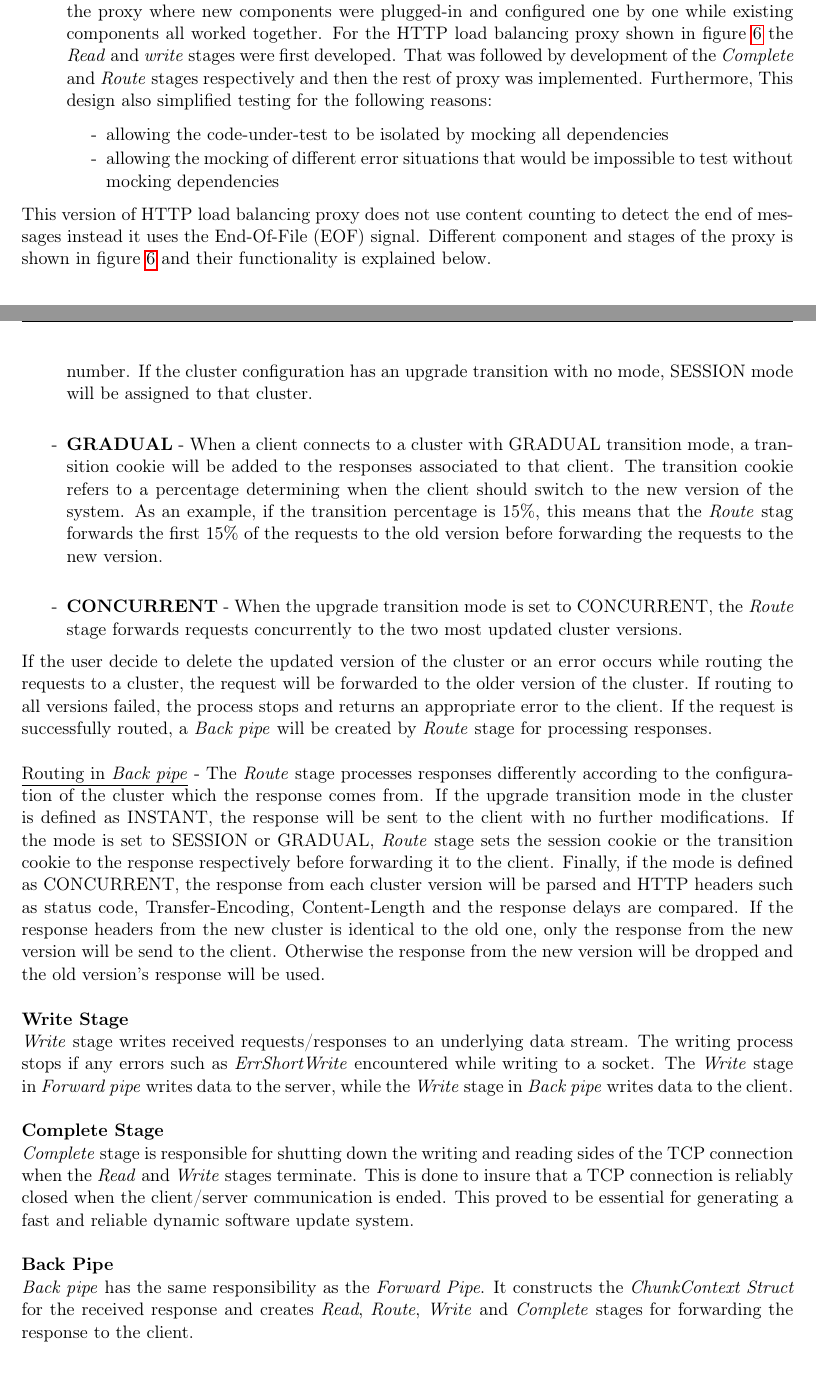
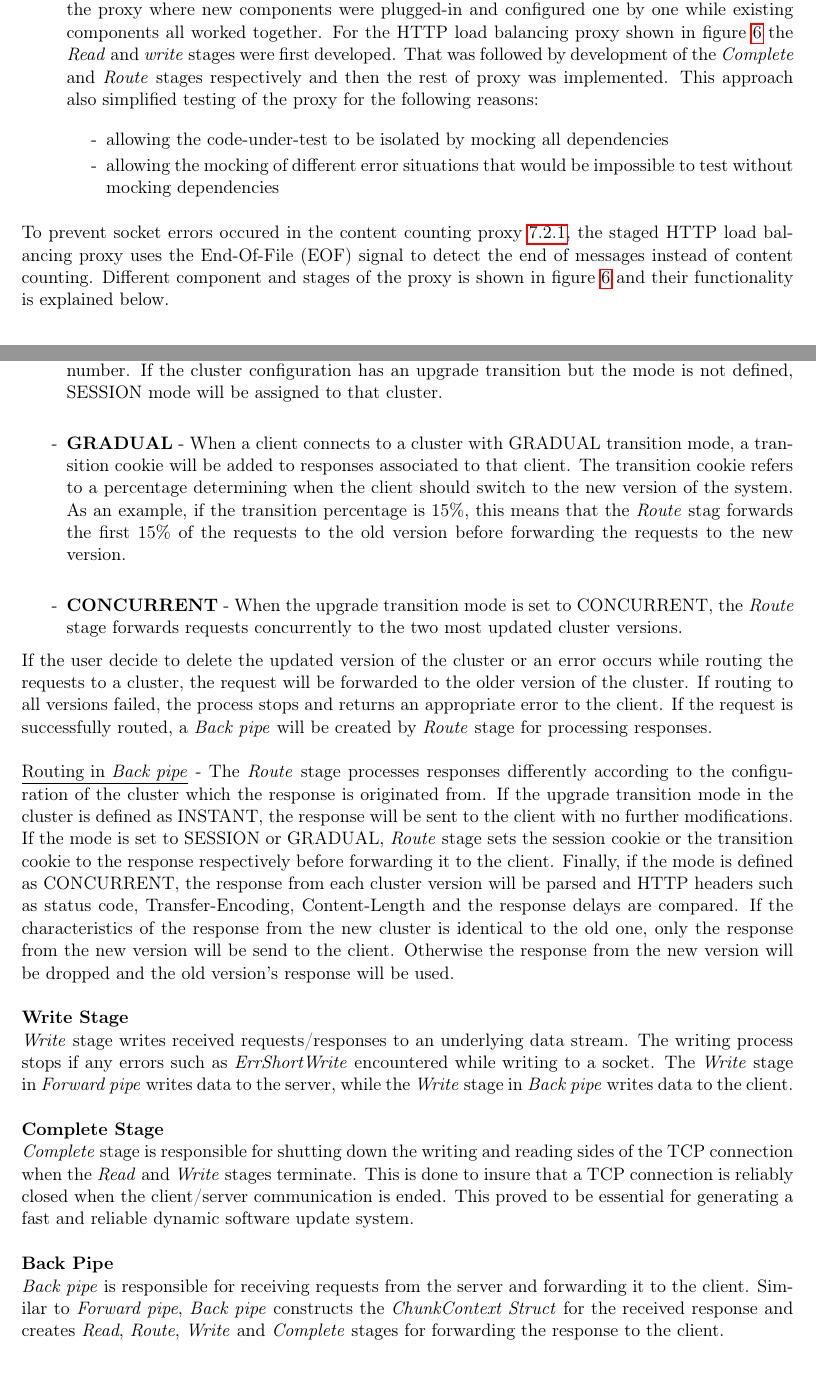
Before and after one commit to samirabloom/dynamic-software-update, a LaTeX document (report/final_report.tex): two parts of pages 24 and 26 of 42, joined at a grey line, cut so that both start at the same text. Compiled offline with pdfLaTeX.

Commit message:
minor corrections in the report

```diff
--- a/report/final_report.tex
+++ b/report/final_report.tex
@@ -549,7 +551,7 @@ The final version of the socket based proxy was implemented using a Stage Based
   \itemsep0em
   \item\textbf{Encapsulation And Separation Of Concerns} - resulted in separating logic for each functional area into a single component. This creates a simple and isolated code that focuses on one topic, making it clear and easier to understand. Additionally, encapsulation and separation of concerns simplified testing by allowing each test to be focused on one specific area. For example, multiple tests could be done on reading from a socket and dealing with different errors and situation that can occur to insure a reliable reading process unlike the unreliable  \textit{Read} loop described in section \ref{Content-Counting}.
 
-  \item\textbf{Inversion-Of-Control And Dependency Injection} - allowed incremental development of the proxy where new components were plugged-in and configured one by one while existing components all worked together. For the HTTP load balancing proxy shown in figure \ref{proxy} the  \textit{Read} and  \textit{write} stages were first developed. That was followed by development of the  \textit{Complete} and  \textit{Route} stages respectively and then the rest of proxy was implemented. Furthermore, This design also simplified testing for the following reasons:
+  \item\textbf{Inversion-Of-Control And Dependency Injection} - allowed incremental development of the proxy where new components were plugged-in and configured one by one while existing components all worked together. For the HTTP load balancing proxy shown in figure \ref{proxy} the  \textit{Read} and  \textit{write} stages were first developed. That was followed by development of the  \textit{Complete} and  \textit{Route} stages respectively and then the rest of proxy was implemented. This approach also simplified testing of the proxy for the following reasons:
 \begin{list}{-}{}
   \itemsep0em
   \item allowing the code-under-test to be isolated by mocking all dependencies
@@ -561,7 +563,7 @@ The final version of the socket based proxy was implemented using a Stage Based
 \end{list}
 
 \noindent
-This version of HTTP load balancing proxy does not use content counting to detect the end of messages instead it uses the End-Of-File (EOF) signal. Different component and stages of the proxy is shown in figure \ref{proxy} and their functionality is explained below.\\
+To prevent socket errors occured in the content counting proxy \ref{Content-Counting}, the staged HTTP load balancing proxy uses the End-Of-File (EOF) signal to detect the end of messages instead of content counting. Different component and stages of the proxy is shown in figure \ref{proxy} and their functionality is explained below.\\
 
 \begin{figure}[!ht]
   \centering
@@ -611,7 +613,7 @@ type ChunkContext struct {
 
-  \item{\textbf{SESSION}} -  When upgrade transition mode of a cluster is defined as SESSION, the proxy will generate a  session cookie with a configured expiry time for each request forwarded to that cluster. The session cookie will be added as a header to the HTTP response using  Set-Cookie. If the request arrived in \textit{Route} stage has an assigned cookie and it is not timed out, \textit{Route} stage forwards the request to the cluster associated with the cookie, otherwise requests will be forwarded according to the upgrade transition mode of the cluster with highest version number. If the cluster configuration has an upgrade transition with no mode, SESSION mode will be assigned to that cluster. \\
+  \item{\textbf{SESSION}} -  When upgrade transition mode of a cluster is defined as SESSION, the proxy will generate a  session cookie with a configured expiry time for each request forwarded to that cluster. The session cookie will be added as a header to the HTTP response using  Set-Cookie. If the request arrived in \textit{Route} stage has an assigned cookie and it is not timed out, \textit{Route} stage forwards the request to the cluster associated with the cookie, otherwise requests will be forwarded according to the upgrade transition mode of the cluster with highest version number. If the cluster configuration has an upgrade transition but the mode is not defined, SESSION mode will be assigned to that cluster. \\
 
-   \item{\textbf{GRADUAL}} - When a client connects to a cluster with GRADUAL transition mode, a transition cookie will be added to the responses associated to that client. The transition cookie refers to a percentage determining when the client should switch to the new version of the system. As an example, if the transition percentage is 15\%, this means that the \textit{Route} stag forwards the first 15\% of the requests to the old version before forwarding the requests to the new version.\\
+   \item{\textbf{GRADUAL}} - When a client connects to a cluster with GRADUAL transition mode, a transition cookie will be added to responses associated to that client. The transition cookie refers to a percentage determining when the client should switch to the new version of the system. As an example, if the transition percentage is 15\%, this means that the \textit{Route} stag forwards the first 15\% of the requests to the old version before forwarding the requests to the new version.\\
 
    \item{\textbf{CONCURRENT}} - When the upgrade transition mode is set to CONCURRENT, the \textit{Route} stage forwards requests concurrently to the two most updated cluster versions.
 \end{list}
@@ -619,7 +621,7 @@ type ChunkContext struct {
 If the user decide to delete the updated version of the cluster or an error occurs while routing the requests to a cluster, the request will be forwarded to the older version of the cluster. If routing to all versions failed, the process stops and returns an appropriate error to the client. If the request is successfully routed, a \textit{Back pipe} will be created by \textit{Route} stage for processing responses.
 
 \noindent\\
-\underline{Routing in \textit{Back pipe}} - The \textit{Route} stage processes responses differently according to the configuration of the cluster which the response comes from. If the upgrade transition mode in the cluster is defined as INSTANT, the response will be sent to the client with no further modifications. If the mode is set to SESSION or GRADUAL, \textit{Route} stage sets the session cookie or the transition cookie to the response respectively before forwarding it to the client. Finally, if the mode is defined as CONCURRENT, the response from each cluster version will be parsed and HTTP headers such as status code, Transfer-Encoding, Content-Length and the response delays are compared. If the response headers from the new cluster is identical to the old one, only the response from the new version will be send to the client. Otherwise the response from the new version will be dropped and the old version's response will be used.\\
+\underline{Routing in \textit{Back pipe}} - The \textit{Route} stage processes responses differently according to the configuration of the cluster which the response is originated from. If the upgrade transition mode in the cluster is defined as INSTANT, the response will be sent to the client with no further modifications. If the mode is set to SESSION or GRADUAL, \textit{Route} stage sets the session cookie or the transition cookie to the response respectively before forwarding it to the client. Finally, if the mode is defined as CONCURRENT, the response from each cluster version will be parsed and HTTP headers such as status code, Transfer-Encoding, Content-Length and the response delays are compared. If the characteristics  of the response from the new cluster is identical to the old one, only the response from the new version will be send to the client. Otherwise the response from the new version will be dropped and the old version's response will be used.\\
 
 \noindent
 \textbf{Write Stage} \\
@@ -631,7 +633,7 @@ If the user decide to delete the updated version of the cluster or an error occu
 
 \noindent
 \textbf{Back Pipe}\\
-\textit{Back pipe} has the same responsibility as the \textit{Forward Pipe}. It constructs the \textit{ChunkContext Struct} for the received response and creates \textit{Read}, \textit{Route}, \textit{Write} and \textit{Complete} stages for forwarding the response to the client.\\\\
+\textit{Back pipe} is responsible for receiving requests from the server and forwarding it to the client. Similar to \textit{Forward pipe}, \textit{Back pipe} constructs the \textit{ChunkContext Struct} for the received response and creates \textit{Read}, \textit{Route}, \textit{Write} and \textit{Complete} stages for forwarding the response to the client.\\\\
 
 xxxxxxxx\\\\
 HAVE A DIAGRAM ABOUT COMPARING ALL THREE PROXIES AND SAY THEREFORE THE LAST VERSION WAS USED FOR FURTHERER ADVANCEMENT\\\\
```
Also changed, not shown: report/final_report.pdf, report/final_report.tex (14 more changed lines).
